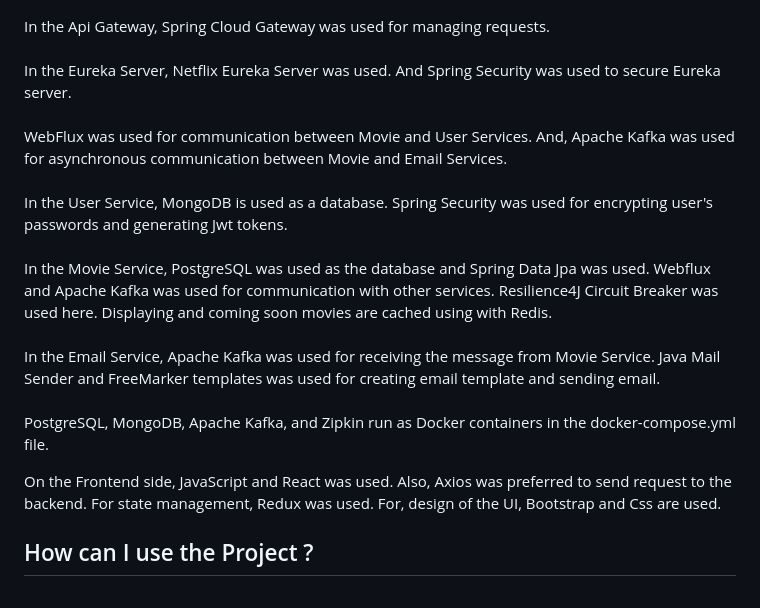
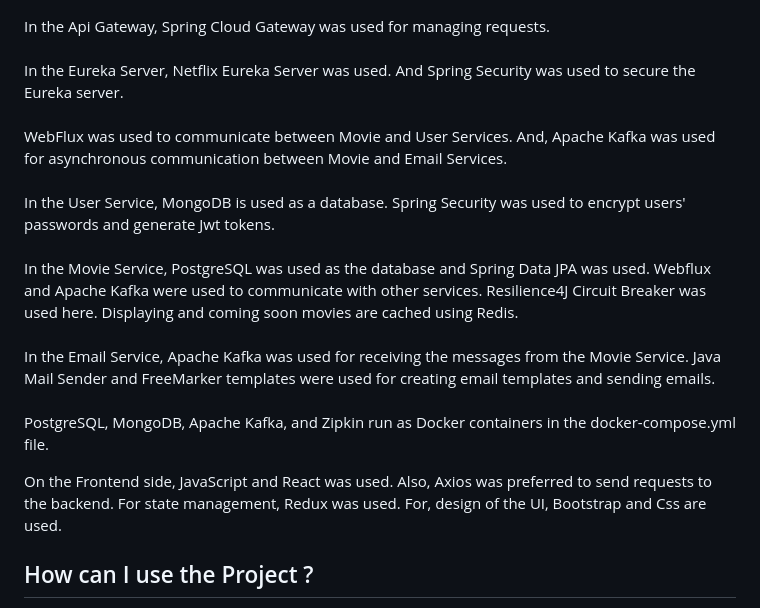
Before and after one commit to Parth018/CineVisionMicroserviceProject-main, a Markdown page: README.md, the part around the change. Drawn GitHub-style.

```diff
--- a/README.md
+++ b/README.md
@@ -84,34 +84,34 @@ requests.
 <br>
 <br>
 In the Eureka Server, Netflix Eureka Server was used. And Spring
-Security was used to secure Eureka server.
+Security was used to secure the Eureka server.
 <br>
 <br>
-WebFlux was used for communication between Movie and User Services.
+WebFlux was used to communicate between Movie and User Services.
 And, Apache Kafka was used for asynchronous communication
 between Movie and Email Services.
 <br>
 <br>
 In the User Service, MongoDB is used as a database. Spring Security
-was used for encrypting user's passwords and generating Jwt tokens.
+was used to encrypt users' passwords and generate Jwt tokens.
 <br>
 <br>
-In the Movie Service, PostgreSQL was used as the database and Spring Data Jpa
-was used. Webflux and Apache Kafka was used for communication with other services.
+In the Movie Service, PostgreSQL was used as the database and Spring Data JPA
+was used. Webflux and Apache Kafka were used to communicate with other services.
 Resilience4J Circuit Breaker was used here. Displaying and coming soon movies
-are cached using with Redis.
+are cached using Redis.
 <br>
 <br>
 In the Email Service, Apache Kafka was used for receiving the
-message from Movie Service. Java Mail Sender and FreeMarker templates
-was used for creating email template and sending email.
+messages from the Movie Service. Java Mail Sender and FreeMarker templates
+were used for creating email templates and sending emails.
 <br>
 <br>
 PostgreSQL, MongoDB, Apache Kafka, and Zipkin run as Docker containers
 in the docker-compose.yml file.
 
 On the Frontend side, JavaScript and React was used. Also,
-Axios was preferred to send request to the backend. For state management,
+Axios was preferred to send requests to the backend. For state management,
 Redux was used. For, design of the UI, Bootstrap and Css are used.
 
 ## How can I use the Project ?
```
